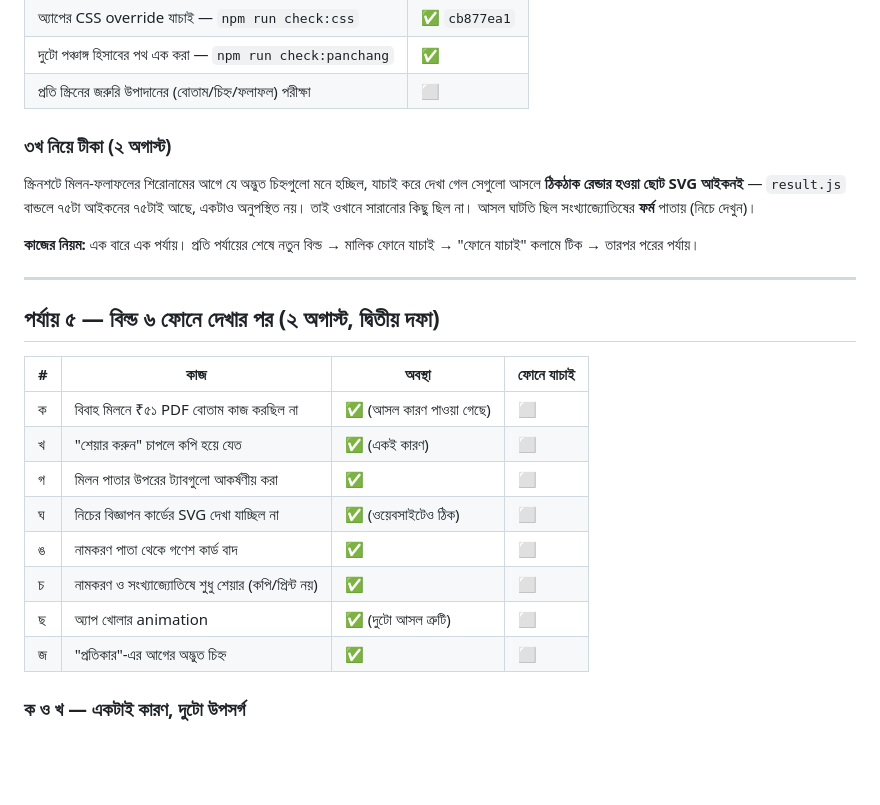
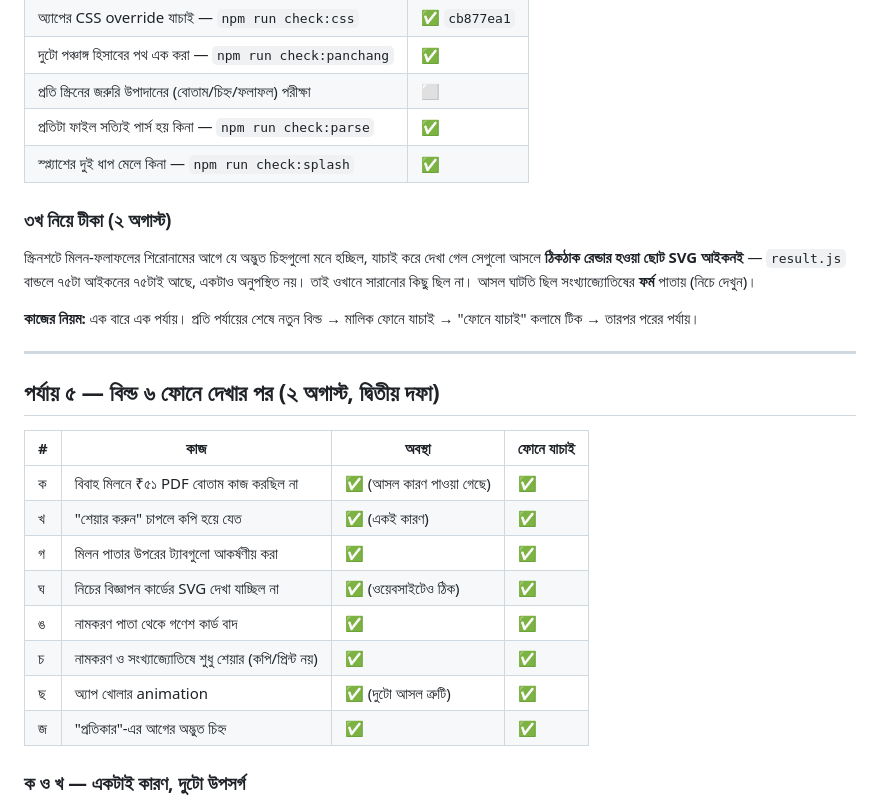
Before and after one commit to MyAstrology/myastrology-app, a Markdown page: IMPROVEMENT-PLAN.md, the part around one of its changes. Rendered like a GitHub page; blank space fills up the shorter version.

```diff
--- a/IMPROVEMENT-PLAN.md
+++ b/IMPROVEMENT-PLAN.md
@@ -105,6 +105,8 @@ Google Play-র নিয়মে যে অ্যাপে অ্যাকা
 | অ্যাপের CSS override যাচাই — `npm run check:css` | ✅ `cb877ea1` |
 | দুটো পঞ্চাঙ্গ হিসাবের পথ এক করা — `npm run check:panchang` | ✅ |
 | প্রতি স্ক্রিনের জরুরি উপাদানের (বোতাম/চিহ্ন/ফলাফল) পরীক্ষা | ⬜ |
+| প্রতিটা ফাইল সত্যিই পার্স হয় কিনা — `npm run check:parse` | ✅ |
+| স্প্ল্যাশের দুই ধাপ মেলে কিনা — `npm run check:splash` | ✅ |
 
 ### ৩খ নিয়ে টীকা (২ অগাস্ট)
 স্ক্রিনশটে মিলন-ফলাফলের শিরোনামের আগে যে অদ্ভুত চিহ্নগুলো মনে হচ্ছিল, যাচাই
@@ -122,14 +124,14 @@ Google Play-র নিয়মে যে অ্যাপে অ্যাকা
 
 | # | কাজ | অবস্থা | ফোনে যাচাই |
 |---|-----|--------|-----------|
-| ক | বিবাহ মিলনে ₹৫১ PDF বোতাম কাজ করছিল না | ✅ (আসল কারণ পাওয়া গেছে) | ⬜ |
-| খ | "শেয়ার করুন" চাপলে কপি হয়ে যেত | ✅ (একই কারণ) | ⬜ |
-| গ | মিলন পাতার উপরের ট্যাবগুলো আকর্ষণীয় করা | ✅ | ⬜ |
-| ঘ | নিচের বিজ্ঞাপন কার্ডের SVG দেখা যাচ্ছিল না | ✅ (ওয়েবসাইটেও ঠিক) | ⬜ |
-| ঙ | নামকরণ পাতা থেকে গণেশ কার্ড বাদ | ✅ | ⬜ |
-| চ | নামকরণ ও সংখ্যাজ্যোতিষে শুধু শেয়ার (কপি/প্রিন্ট নয়) | ✅ | ⬜ |
-| ছ | অ্যাপ খোলার animation | ✅ (দুটো আসল ত্রুটি) | ⬜ |
-| জ | "প্রতিকার"-এর আগের অদ্ভুত চিহ্ন | ✅ | ⬜ |
+| ক | বিবাহ মিলনে ₹৫১ PDF বোতাম কাজ করছিল না | ✅ (আসল কারণ পাওয়া গেছে) | ✅ |
+| খ | "শেয়ার করুন" চাপলে কপি হয়ে যেত | ✅ (একই কারণ) | ✅ |
+| গ | মিলন পাতার উপরের ট্যাবগুলো আকর্ষণীয় করা | ✅ | ✅ |
+| ঘ | নিচের বিজ্ঞাপন কার্ডের SVG দেখা যাচ্ছিল না | ✅ (ওয়েবসাইটেও ঠিক) | ✅ |
+| ঙ | নামকরণ পাতা থেকে গণেশ কার্ড বাদ | ✅ | ✅ |
+| চ | নামকরণ ও সংখ্যাজ্যোতিষে শুধু শেয়ার (কপি/প্রিন্ট নয়) | ✅ | ✅ |
+| ছ | অ্যাপ খোলার animation | ✅ (দুটো আসল ত্রুটি) | ✅ |
+| জ | "প্রতিকার"-এর আগের অদ্ভুত চিহ্ন | ✅ | ✅ |
 
 ### ক ও খ — একটাই কারণ, দুটো উপসর্গ
 
```
Also changed, not shown: other parts of IMPROVEMENT-PLAN.md (+61 -11 lines).
